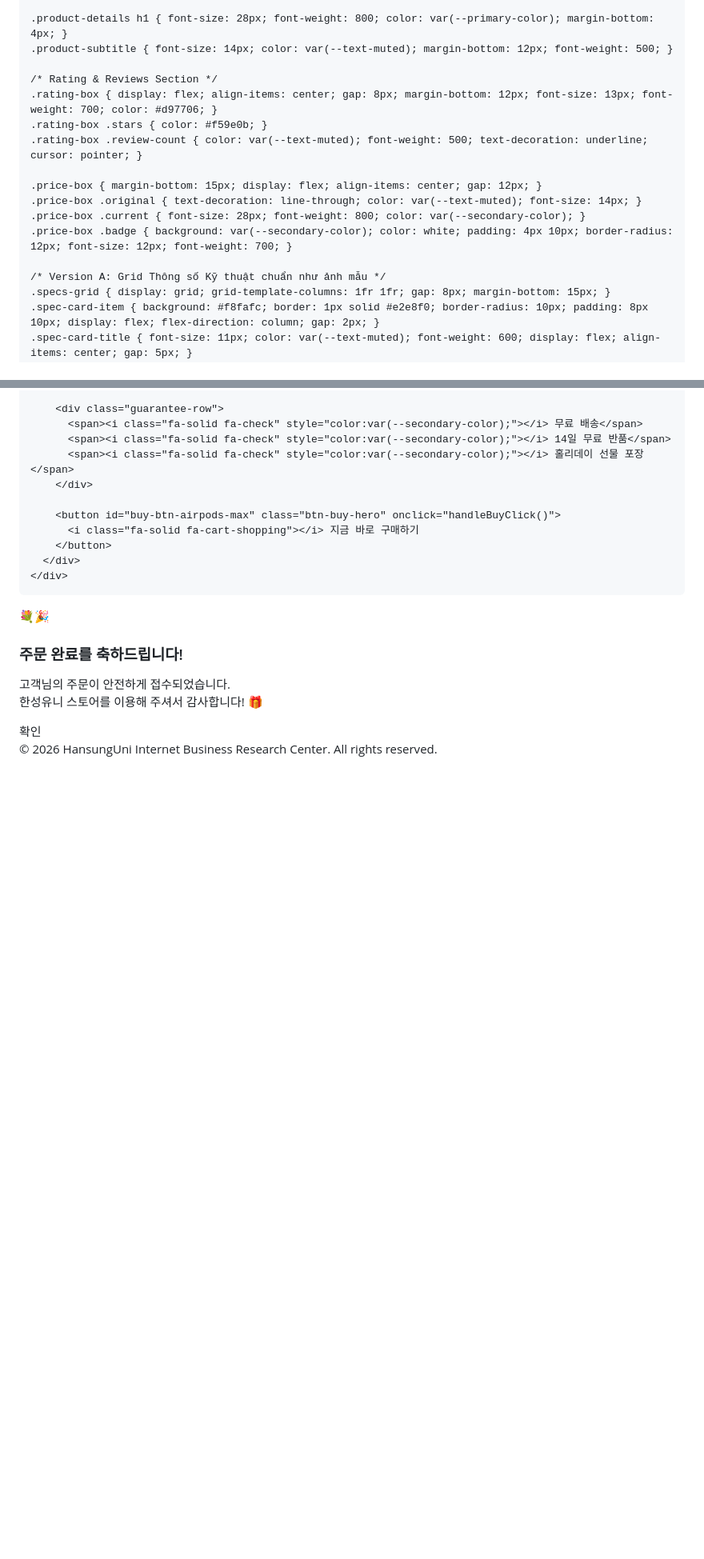
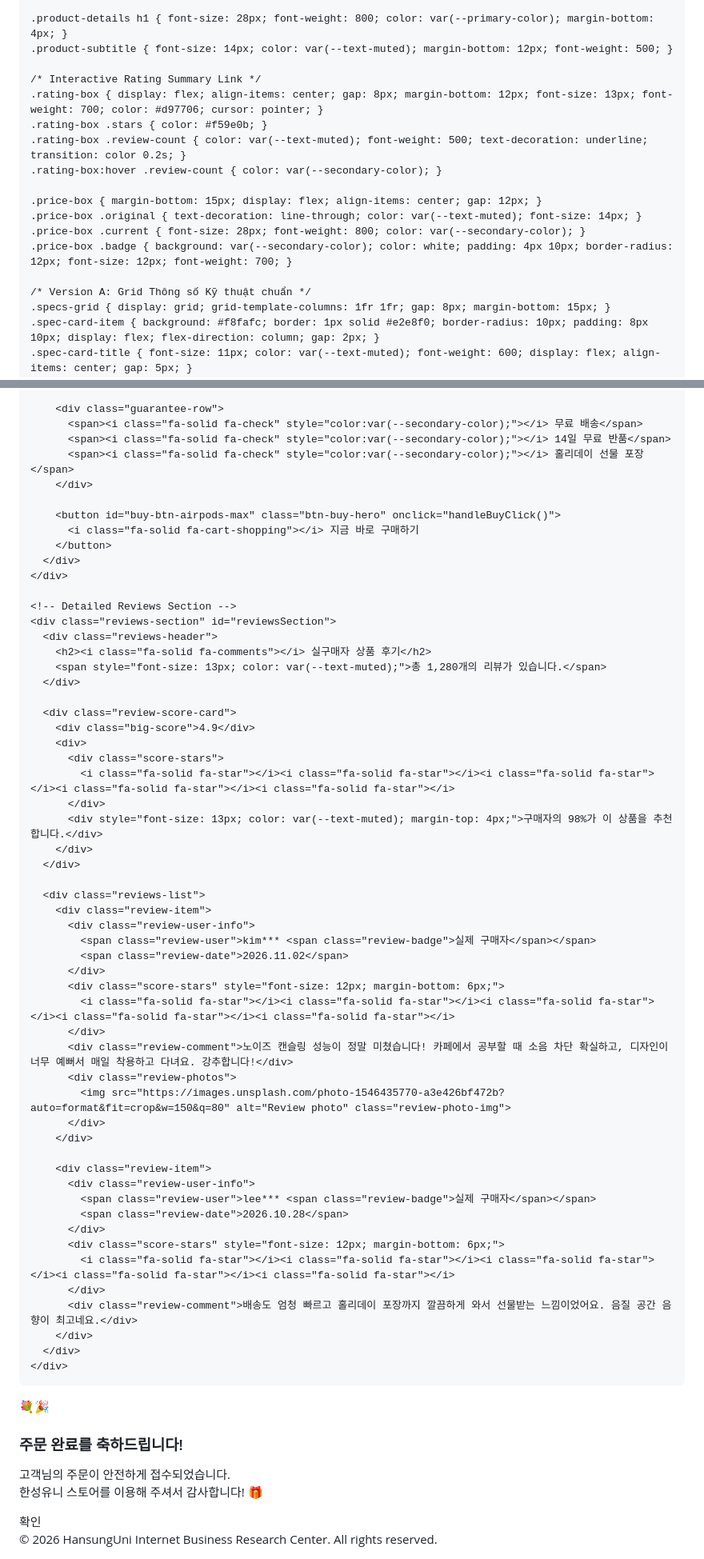
Before and after one commit to jungwonhsu/jungwonhsu.github.io, a Markdown page: README.md, 2 parts joined by grey strips. Shown at 80% size. GitHub-like rendering; blank space fills up the shorter version.

```diff
--- a/README.md
+++ b/README.md
@@ -91,17 +91,18 @@
     .product-details h1 { font-size: 28px; font-weight: 800; color: var(--primary-color); margin-bottom: 4px; }
     .product-subtitle { font-size: 14px; color: var(--text-muted); margin-bottom: 12px; font-weight: 500; }
 
-    /* Rating & Reviews Section */
-    .rating-box { display: flex; align-items: center; gap: 8px; margin-bottom: 12px; font-size: 13px; font-weight: 700; color: #d97706; }
+    /* Interactive Rating Summary Link */
+    .rating-box { display: flex; align-items: center; gap: 8px; margin-bottom: 12px; font-size: 13px; font-weight: 700; color: #d97706; cursor: pointer; }
     .rating-box .stars { color: #f59e0b; }
-    .rating-box .review-count { color: var(--text-muted); font-weight: 500; text-decoration: underline; cursor: pointer; }
+    .rating-box .review-count { color: var(--text-muted); font-weight: 500; text-decoration: underline; transition: color 0.2s; }
+    .rating-box:hover .review-count { color: var(--secondary-color); }
 
     .price-box { margin-bottom: 15px; display: flex; align-items: center; gap: 12px; }
     .price-box .original { text-decoration: line-through; color: var(--text-muted); font-size: 14px; }
     .price-box .current { font-size: 28px; font-weight: 800; color: var(--secondary-color); }
     .price-box .badge { background: var(--secondary-color); color: white; padding: 4px 10px; border-radius: 12px; font-size: 12px; font-weight: 700; }
 
-    /* Version A: Grid Thông số Kỹ thuật chuẩn như ảnh mẫu */
+    /* Version A: Grid Thông số Kỹ thuật chuẩn */
     .specs-grid { display: grid; grid-template-columns: 1fr 1fr; gap: 8px; margin-bottom: 15px; }
     .spec-card-item { background: #f8fafc; border: 1px solid #e2e8f0; border-radius: 10px; padding: 8px 10px; display: flex; flex-direction: column; gap: 2px; }
     .spec-card-title { font-size: 11px; color: var(--text-muted); font-weight: 600; display: flex; align-items: center; gap: 5px; }
@@ -242,6 +268,51 @@
         </button>
       </div>
     </div>
+
+    <!-- Detailed Reviews Section -->
+    <div class="reviews-section" id="reviewsSection">
+      <div class="reviews-header">
+        <h2><i class="fa-solid fa-comments"></i> 실구매자 상품 후기</h2>
+        <span style="font-size: 13px; color: var(--text-muted);">총 1,280개의 리뷰가 있습니다.</span>
+      </div>
+
+      <div class="review-score-card">
+        <div class="big-score">4.9</div>
+        <div>
+          <div class="score-stars">
+            <i class="fa-solid fa-star"></i><i class="fa-solid fa-star"></i><i class="fa-solid fa-star"></i><i class="fa-solid fa-star"></i><i class="fa-solid fa-star"></i>
+          </div>
+          <div style="font-size: 13px; color: var(--text-muted); margin-top: 4px;">구매자의 98%가 이 상품을 추천합니다.</div>
+        </div>
+      </div>
+
+      <div class="reviews-list">
+        <div class="review-item">
+          <div class="review-user-info">
+            <span class="review-user">kim*** <span class="review-badge">실제 구매자</span></span>
+            <span class="review-date">2026.11.02</span>
+          </div>
+          <div class="score-stars" style="font-size: 12px; margin-bottom: 6px;">
+            <i class="fa-solid fa-star"></i><i class="fa-solid fa-star"></i><i class="fa-solid fa-star"></i><i class="fa-solid fa-star"></i><i class="fa-solid fa-star"></i>
+          </div>
+          <div class="review-comment">노이즈 캔슬링 성능이 정말 미쳤습니다! 카페에서 공부할 때 소음 차단 확실하고, 디자인이 너무 예뻐서 매일 착용하고 다녀요. 강추합니다!</div>
+          <div class="review-photos">
+            <img src="https://images.unsplash.com/photo-1546435770-a3e426bf472b?auto=format&fit=crop&w=150&q=80" alt="Review photo" class="review-photo-img">
+          </div>
+        </div>
+
+        <div class="review-item">
+          <div class="review-user-info">
+            <span class="review-user">lee*** <span class="review-badge">실제 구매자</span></span>
+            <span class="review-date">2026.10.28</span>
+          </div>
+          <div class="score-stars" style="font-size: 12px; margin-bottom: 6px;">
+            <i class="fa-solid fa-star"></i><i class="fa-solid fa-star"></i><i class="fa-solid fa-star"></i><i class="fa-solid fa-star"></i><i class="fa-solid fa-star"></i>
+          </div>
+          <div class="review-comment">배송도 엄청 빠르고 홀리데이 포장까지 깔끔하게 와서 선물받는 느낌이었어요. 음질 공간 음향이 최고네요.</div>
+        </div>
+      </div>
+    </div>
   </div>
 
   <!-- Success Order Modal -->
@@ -271,6 +342,14 @@
         }
       }, 3000);
     });
+
+    // Smooth Scroll to Reviews
+    function scrollToReviews() {
+      const target = document.getElementById('reviewsSection');
+      if (target) {
+        target.scrollIntoView({ behavior: 'smooth' });
+      }
+    }
 
     function selectColor(colorName, imgSrc, auraColor, element) {
       document.getElementById('productImage').src = imgSrc;
```
Also changed, not shown: other parts of README.md (+30 -5 lines).
